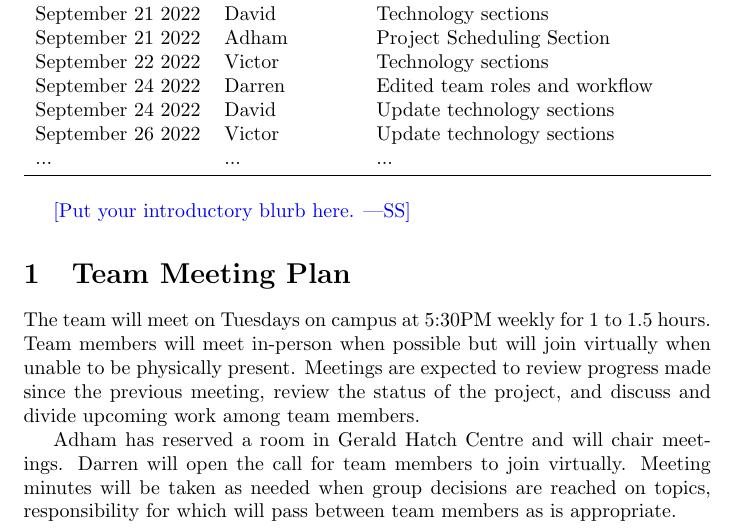
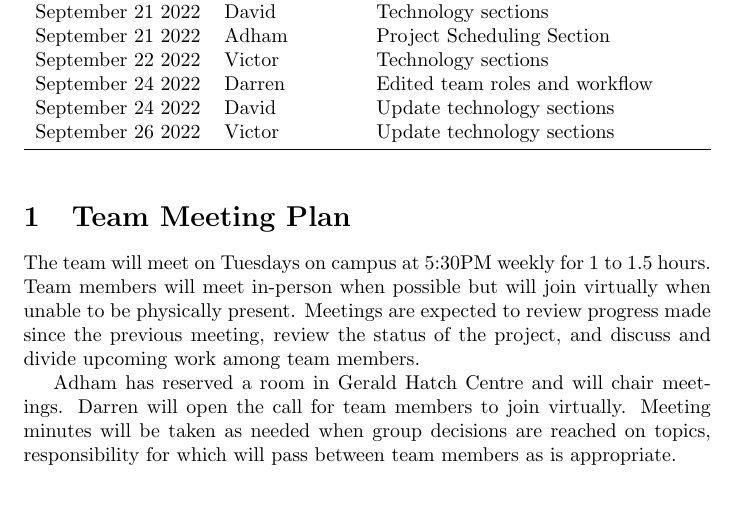
Before and after one commit to agentvv/MTOBridge, a LaTeX document (docs/DevelopmentPlan/DevelopmentPlan.tex): part of page 1 of 6, cut so that both start at the same text, the shorter picture padded with empty space. Compiled offline with pdfLaTeX.

Commit message:
Removed comments from dev plan.

```diff
--- a/docs/DevelopmentPlan/DevelopmentPlan.tex
+++ b/docs/DevelopmentPlan/DevelopmentPlan.tex
@@ -29,13 +29,11 @@ September 22 2022 & Victor & Technology sections\\
 September 24 2022 & Darren & Edited team roles and workflow\\
 September 24 2022 & David & Update technology sections\\
 September 26 2022 & Victor & Update technology sections\\
-... & ... & ...\\
 \bottomrule
 \end{tabularx}
 \end{table}
 
 
-\wss{Put your introductory blurb here.}
 
 \section{Team Meeting Plan}
 
```
Also changed, not shown: docs/DevelopmentPlan/DevelopmentPlan.pdf.
